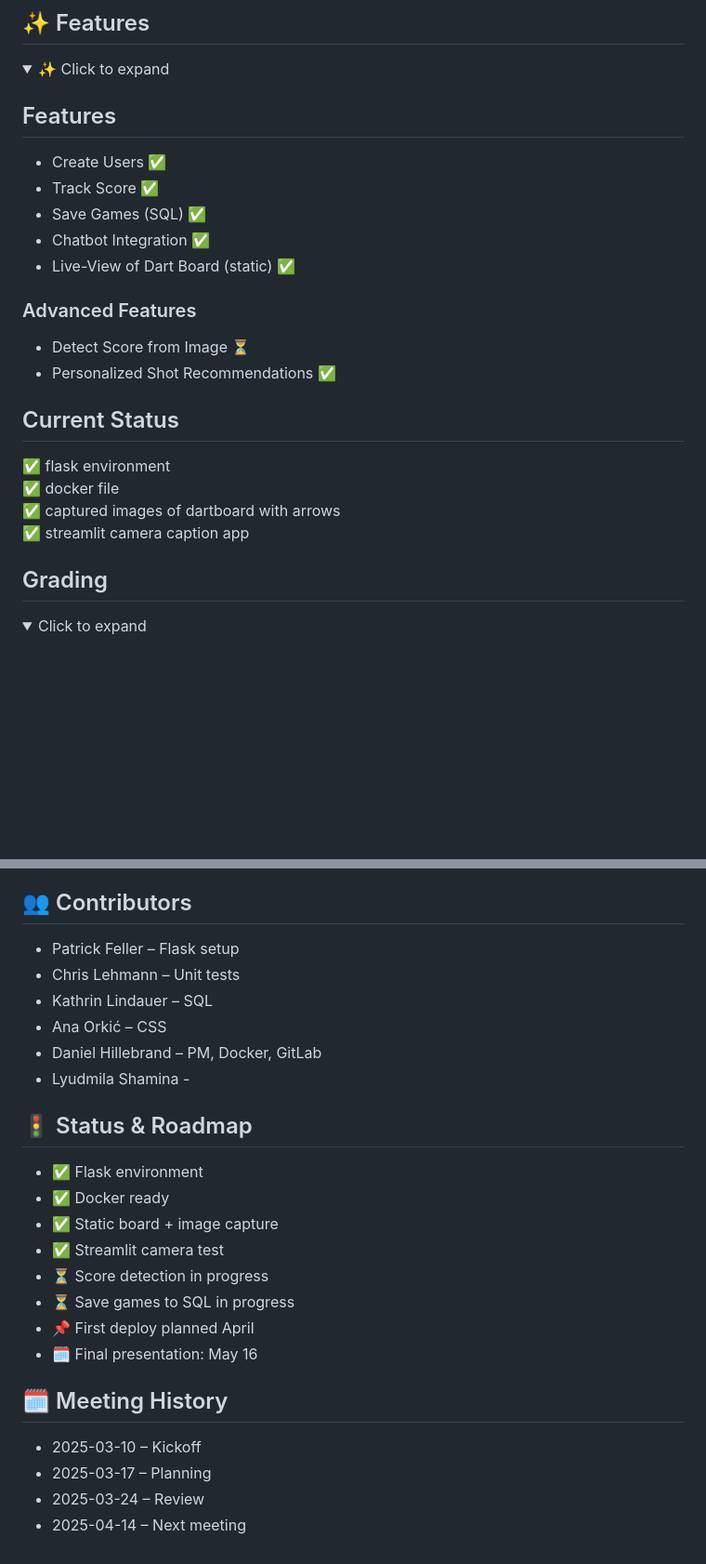
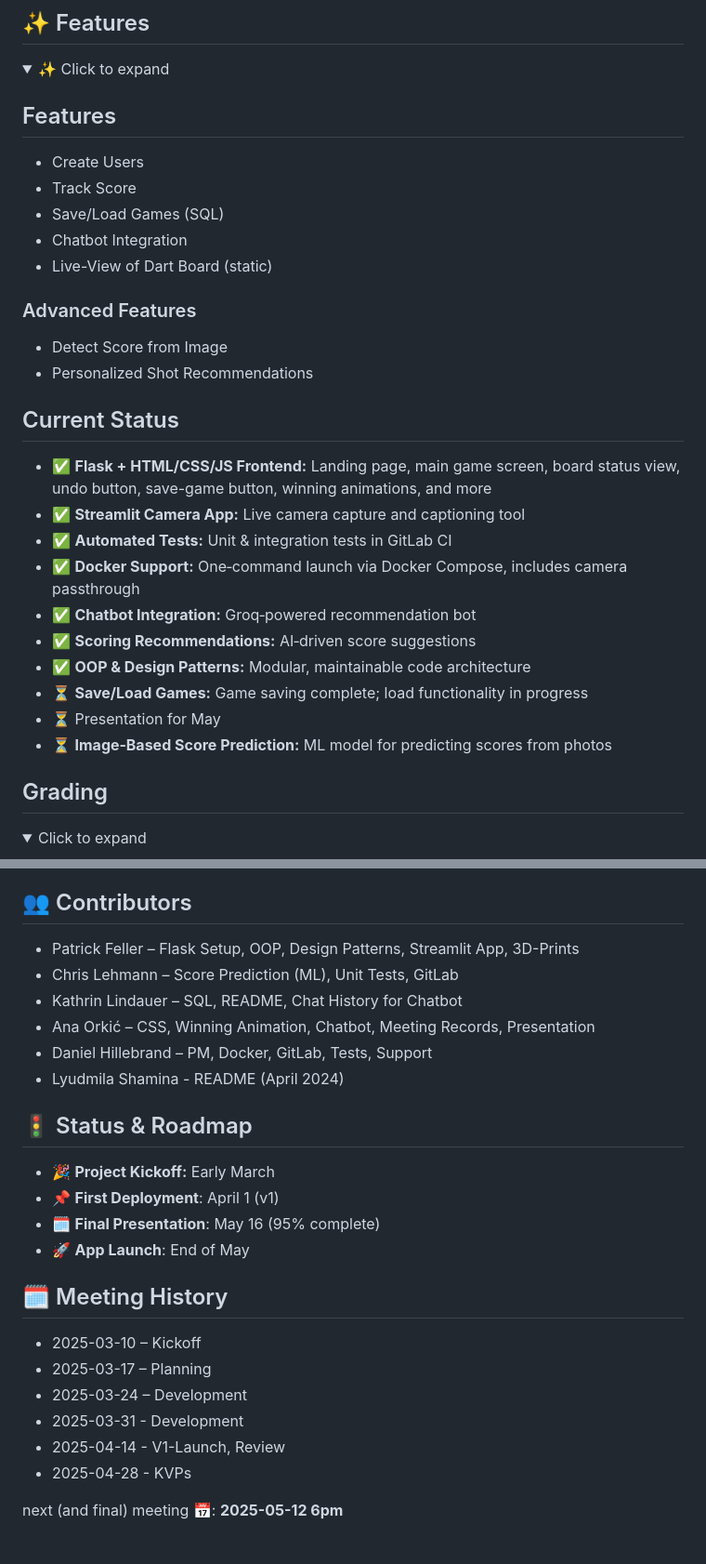
Before and after one commit to patrickfeller/DartScoreMate, a Markdown page: README.md, 2 parts joined by grey strips. Shown: that part at 93% size. Drawn GitHub-style; folded sections open; blank space fills up the shorter version.

Commit message:
DOCS: further enhancements to README.md

```diff
--- a/README.md
+++ b/README.md
@@ -41,23 +39,29 @@ It uses camera-based score detection and provides AI-powered recommendations for
   <summary>✨ Click to expand</summary>
 
   ## Features
-  - Create Users ✅
-  - Track Score ✅
-  - Save Games (SQL) ✅
-  - Chatbot Integration ✅
-  - Live-View of Dart Board (static) ✅
+  - Create Users
+  - Track Score
+  - Save/Load Games (SQL)
+  - Chatbot Integration
+  - Live-View of Dart Board (static)
 
   ### Advanced Features
-  - Detect Score from Image ⏳
-  - Personalized Shot Recommendations ✅
+  - Detect Score from Image
+  - Personalized Shot Recommendations
 
 </details>
 
 ## Current Status
-✅ flask environment
-✅ docker file
-✅ captured images of dartboard with arrows
-✅ streamlit camera caption app
+- ✅ **Flask + HTML/CSS/JS Frontend:** Landing page, main game screen, board status view, undo button, save-game button, winning animations, and more
+- ✅ **Streamlit Camera App:** Live camera capture and captioning tool
+- ✅ **Automated Tests:** Unit & integration tests in GitLab CI
+- ✅ **Docker Support:** One‑command launch via Docker Compose, includes camera passthrough
+- ✅ **Chatbot Integration:** Groq‑powered recommendation bot
+- ✅ **Scoring Recommendations:** AI‑driven score suggestions
+- ✅ **OOP & Design Patterns:** Modular, maintainable code architecture
+- ⏳ **Save/Load Games:** Game saving complete; load functionality in progress
+- ⏳ Presentation for May
+- ⏳ **Image‑Based Score Prediction:** ML model for predicting scores from photos
 
 ## Grading
 <details>
@@ -282,27 +284,27 @@ macOS does not allow Docker containers direct access to USB cameras due to virtu
 
 
 ## 👥 Contributors
-- Patrick Feller – Flask setup
-- Chris Lehmann – Unit tests
-- Kathrin Lindauer – SQL
-- Ana Orkić – CSS
-- Daniel Hillebrand – PM, Docker, GitLab
-- Lyudmila Shamina -
+- Patrick Feller – Flask Setup, OOP, Design Patterns, Streamlit App, 3D-Prints
+- Chris Lehmann – Score Prediction (ML), Unit Tests, GitLab
+- Kathrin Lindauer – SQL, README, Chat History for Chatbot
+- Ana Orkić – CSS, Winning Animation, Chatbot, Meeting Records, Presentation
+- Daniel Hillebrand – PM, Docker, GitLab, Tests, Support
+- Lyudmila Shamina - README (April 2024)
 
 
 ## 🚦 Status & Roadmap
-- ✅ Flask environment
-- ✅ Docker ready
-- ✅ Static board + image capture
-- ✅ Streamlit camera test
-- ⏳ Score detection in progress
-- ⏳ Save games to SQL in progress
-- 📌 First deploy planned April
-- 🗓 Final presentation: May 16
+- 🎉 **Project Kickoff:** Early March
+- 📌 **First Deployment**: April 1 (v1)
+- 🗓 **Final Presentation**: May 16 (95% complete)
+- 🚀 **App Launch**: End of May
 
 
 ## 🗓 Meeting History
 - 2025-03-10 – Kickoff
 - 2025-03-17 – Planning
-- 2025-03-24 – Review
-- 2025-04-14 – Next meeting
+- 2025-03-24 – Development
+- 2025-03-31 - Development
+- 2025-04-14 - V1-Launch, Review
+- 2025-04-28 - KVPs
+
+next (and final) meeting 📅: **2025-05-12 6pm**
```
Also changed, not shown: other parts of README.md (+7 -11 lines).
